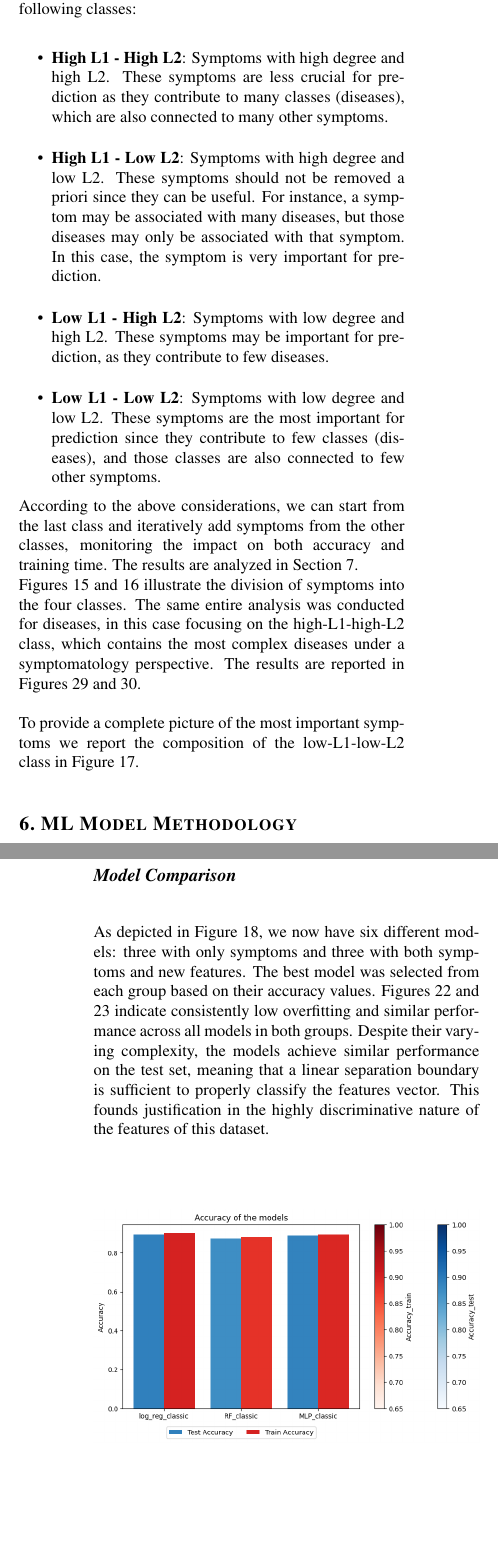
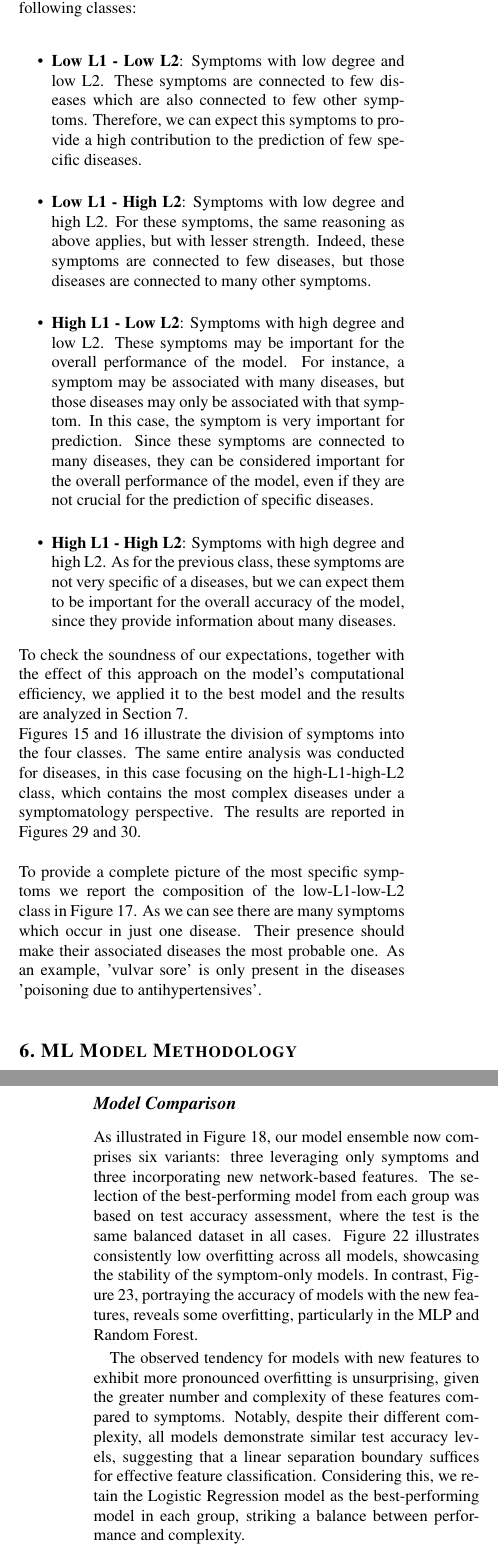
Before and after one commit to DavideLigari/disease-prediction, a LaTeX document (report/report.tex, which reads report/sections/results_ML.tex, report/sections/results_network.tex): two parts of the columns of pages 8 and 13 of 17, joined at a grey line, cut so that both start at the same text, the shorter picture padded with empty space. Compiled offline with pdfLaTeX.

Commit message:
writing report

```diff
--- a/report/sections/results_ML.tex
+++ b/report/sections/results_ML.tex
@@ -51,12 +51,19 @@ The multi-layer perceptron model exhibits a different performance from the other
 	% - precision, recall, AUC, accuracy
 \subsubsection*{Model Comparison} \label{subsubsec:results_ML_model_comparison}
 
-As depicted in Figure \ref{fig:ML_operative_flow}, we now have six different models: three with only symptoms
-and three with both symptoms and new features. The best model was selected from each group based on their accuracy
-values. Figures \ref{fig:acc_symptoms} and \ref{fig:acc_new_features} indicate consistently low overfitting
-and similar performance across all models in both groups. Despite their varying complexity, the models achieve
-similar performance on the test set, meaning that a linear separation boundary is sufficient to properly classify
-the features vector. This founds justification in the highly discriminative nature of the features of this dataset.
+As illustrated in Figure \ref{fig:ML_operative_flow}, our model ensemble now comprises six variants:
+three leveraging only symptoms and three incorporating new network-based features. The selection of
+the best-performing model from each group was based on test accuracy assessment, where the test is the same balanced dataset
+in all cases. Figure \ref{fig:acc_symptoms}
+illustrates consistently low overfitting across all models, showcasing the stability of the symptom-only
+models. In contrast, Figure \ref{fig:acc_new_features}, portraying the accuracy of models with the new
+features, reveals some overfitting, particularly in the MLP and Random Forest.
+
+The observed tendency for models with new features to exhibit more pronounced overfitting is unsurprising,
+given the greater number and complexity of these features compared to symptoms. Notably, despite their different
+complexity, all models demonstrate similar test accuracy levels, suggesting that a linear separation
+boundary suffices for effective feature classification. Considering this, we retain the Logistic Regression
+model as the best-performing model in each group, striking a balance between performance and complexity.
 
 \begin{figure}[H]
 	\centering
@@ -88,7 +95,7 @@ offer a comparable performance to using symptoms alone. However, It's essential
 more numerous than the symptoms, contributing to a more complex model. In conclusion, the extracted network
 features are not a superior alternative to symptoms.
 
-It is noteworthy that the 'simplicity' of the dataset, leads to a very high accuracy in all models, thus may also affect the performance
+It is worth to underline that the 'simplicity' of the dataset, which leads to a very high accuracy in all models, may also affect the performance
 evaluation of the new features, which have a small room to improve the model. Therefore, a possible avenue
 for future exploration could involve the use of more complex dataset, to better assess the performance of the
 new features.
--- a/report/sections/results_network.tex
+++ b/report/sections/results_network.tex
@@ -268,22 +268,29 @@ As a result, we categorize the features into the following classes:\\
 
 \begin{itemize}
     \setlength\itemsep{1em}
-    \item \textbf{High L1 - High L2}: Symptoms with high degree and high L2. These symptoms are less crucial for
-          prediction as they contribute to many classes (diseases), which are also connected to many other symptoms.
-    \item \textbf{High L1 - Low L2}: Symptoms with high degree and low L2. These symptoms should not be removed a
-          priori since they can be useful. For instance, a symptom may be associated with many diseases, but those
-          diseases may only be associated with that symptom. In this case, the symptom is very important for prediction.
-    \item \textbf{Low L1 - High L2}: Symptoms with low degree and high L2. These symptoms may be important for
-          prediction, as they contribute to few diseases.
-    \item \textbf{Low L1 - Low L2}: Symptoms with low degree and low L2. These symptoms are the most important
-          for prediction since they contribute to few classes (diseases), and those classes are also connected to
-          few other symptoms.
+    \item \textbf{Low L1 - Low L2}: Symptoms with low degree and low L2. These symptoms are connected to few diseases
+    which are also connected to few other symptoms. Therefore, we can expect this symptoms to provide a high
+    contribution to the prediction of few specific diseases.
+
+    \item \textbf{Low L1 - High L2}: Symptoms with low degree and high L2. For these symptoms, the same reasoning
+    as above applies, but with lesser strength. Indeed, these symptoms are connected to few diseases, but those
+    diseases are connected to many other symptoms.
+
+    \item \textbf{High L1 - Low L2}: Symptoms with high degree and low L2. These symptoms may be important for the
+    overall performance of the model. For instance, a symptom may be associated with many diseases, but those
+    diseases may only be associated with that symptom. In this case, the symptom is very important for prediction.
+    Since these symptoms are connected to many diseases, they can be considered important for the overall
+    performance of the model, even if they are not crucial for the prediction of specific diseases.
+
+    \item \textbf{High L1 - High L2}: Symptoms with high degree and high L2. As for the previous class,
+    these symptoms are not very specific of a diseases, but we can expect them to be important for the overall
+    accuracy of the model, since they provide information about many diseases.
+
 \end{itemize}
 
 \noindent
-According to the above considerations, we can start from the last class and iteratively add symptoms from the
-other classes, monitoring the impact on both accuracy and training time.
-The results are analyzed in Section~\ref{sec:results_ML}.\\
+To check the soundness of our expectations, together with the effect of this approach on the model's computational
+efficiency, we applied it to the best model and the results are analyzed in Section~\ref{sec:results_ML}.\\
 Figures~\ref{fig:symptoms_classes} and~\ref{fig:l1_l2_division} illustrate the division of symptoms into the four classes.
 The same entire analysis was conducted for diseases, in this case focusing on the high-L1-high-L2 class, which contains
 the most complex diseases under a symptomatology perspective. The results are reported in Figures~\ref{fig:diseases_classes}
@@ -291,8 +298,10 @@ and~\ref{fig:high_l1_high_l2_class}.\\
 
 
 \noindent
-To provide a complete picture of the most important symptoms we report the composition of the low-L1-low-L2 class
-in Figure~\ref{fig:low_l1_low_l2_class}.\\
+To provide a complete picture of the most specific symptoms we report the composition of the low-L1-low-L2 class
+in Figure~\ref{fig:low_l1_low_l2_class}. As we can see there are many symptoms which occur in just one disease.
+Their presence should make their associated diseases the most probable one. As an example, 'vulvar sore'
+is only present in the diseases 'poisoning due to antihypertensives'.\\
 
 \begin{figure*}[!t]
     \centering
```
Also changed, not shown: report/images/low_l1_low_l2_class.png, report/report.pdf, report/sections/results_network.tex (2 more changed lines), 2 other files.
